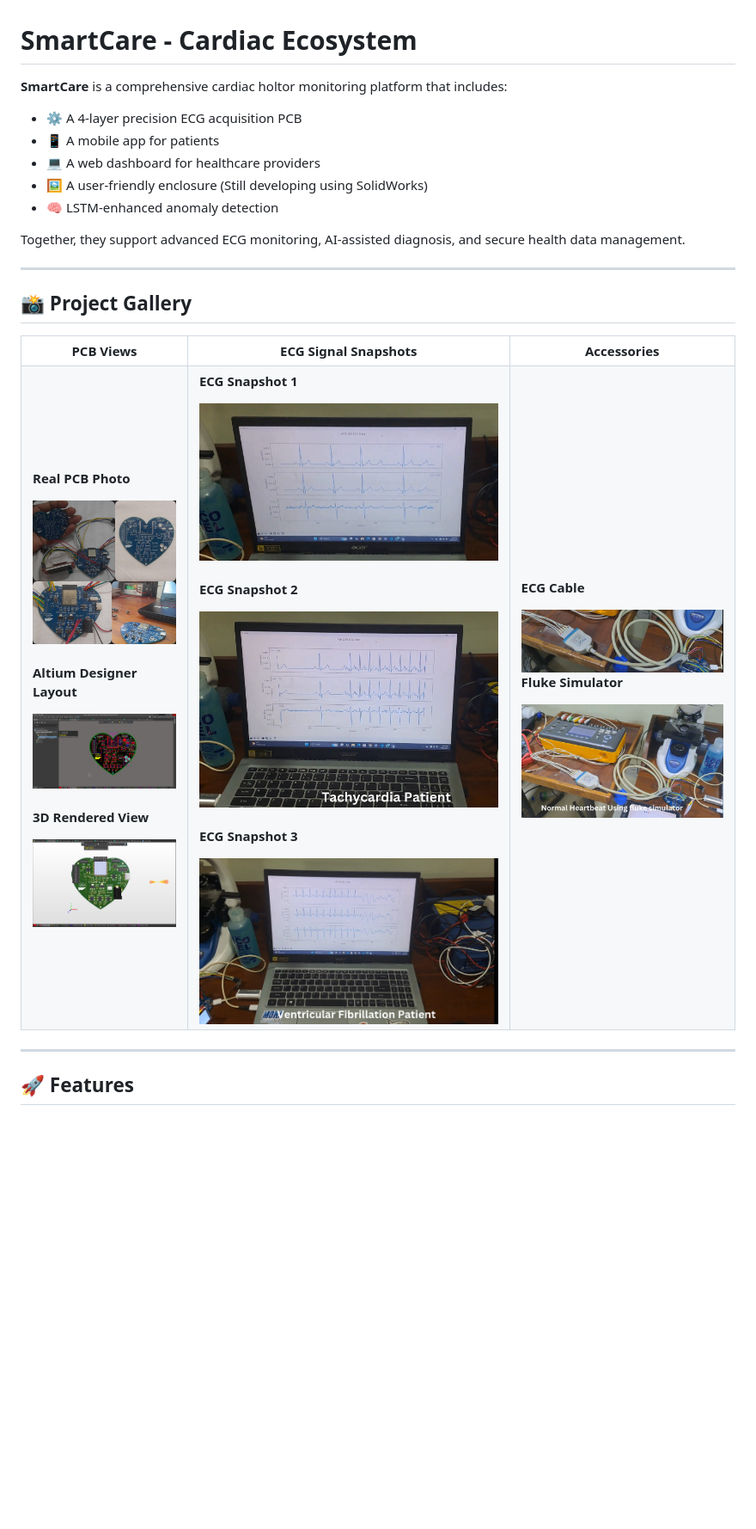
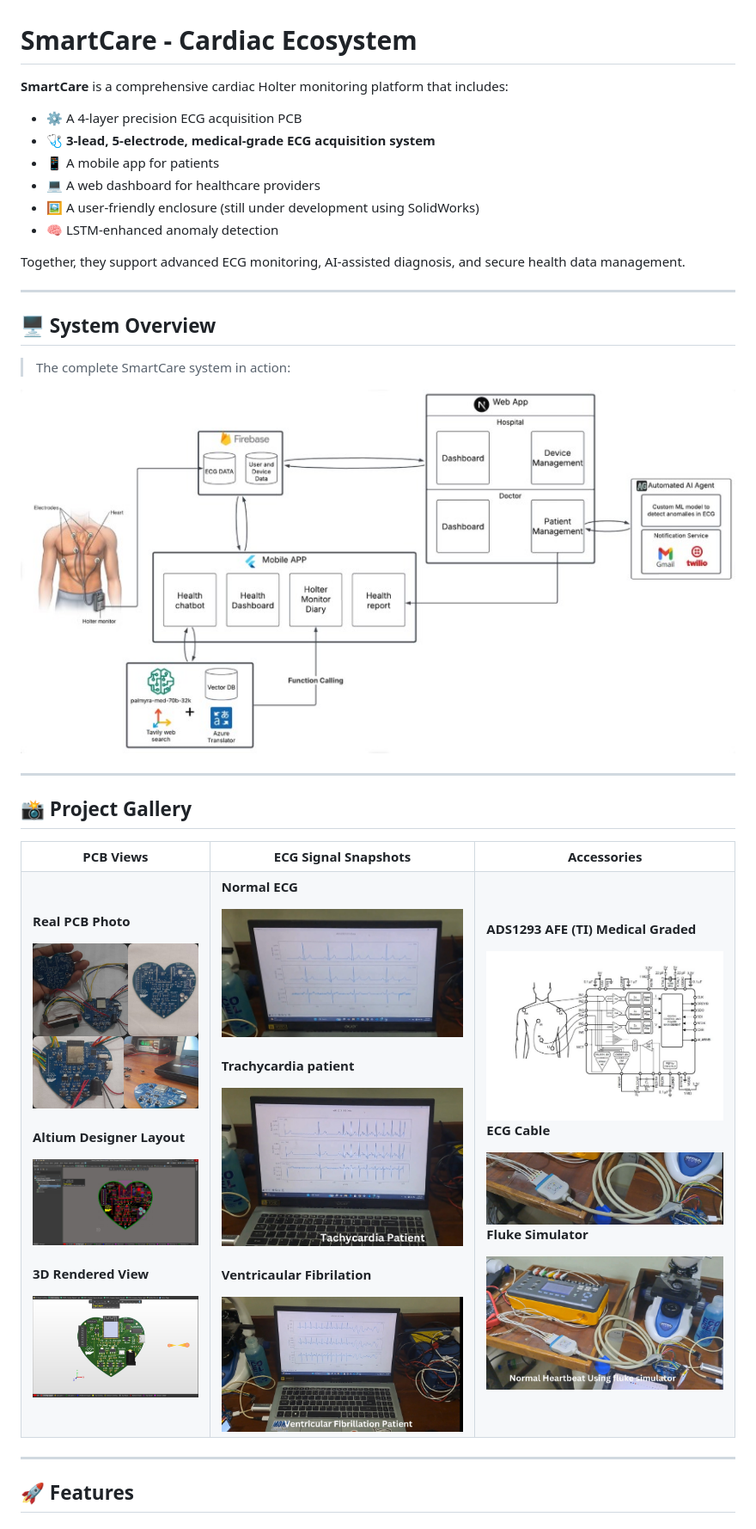
Before and after one commit to SahanWeerasiri/Smart_Holter_Monitor, a Markdown page: README.md, the part around one of its changes. Shown at 86% size. Rendered like a GitHub page; blank space fills up the shorter version.

```diff
--- a/README.md
+++ b/README.md
@@ -1,13 +1,22 @@
 # SmartCare - Cardiac Ecosystem
 
-**SmartCare** is a comprehensive cardiac holtor monitoring platform that includes:
+**SmartCare** is a comprehensive cardiac Holter monitoring platform that includes:
 - ⚙️ A 4-layer precision ECG acquisition PCB
+- 🩺 **3-lead, 5-electrode, medical-grade ECG acquisition system**
 - 📱 A mobile app for patients
 - 💻 A web dashboard for healthcare providers
-- 🖼️ A user-friendly enclosure (Still developing using SolidWorks)
+- 🖼️ A user-friendly enclosure (still under development using SolidWorks)
 - 🧠 LSTM-enhanced anomaly detection
 
 Together, they support advanced ECG monitoring, AI-assisted diagnosis, and secure health data management.
+
+---
+
+## 🖥️ System Overview
+
+> The complete SmartCare system in action:
+
+![System Overview](Assets/system.jpg)
 
 ---
 
@@ -29,14 +38,16 @@ Together, they support advanced ECG monitoring, AI-assisted diagnosis, and secur
       <img src="Assets/3d.jpg" alt="3D PCB" width="400"/>
     </td>
     <td>
-      <p><strong>ECG Snapshot 1</strong></p>
-      <img src="Assets/ecg.jpg" alt="ECG Snapshot 1" width="500"/><br><br>
-      <p><strong>ECG Snapshot 2</strong></p>
-      <img src="Assets/tr.jpg" alt="ECG Snapshot 2" width="500"/><br><br>
-      <p><strong>ECG Snapshot 3</strong></p>
-      <img src="Assets/ventricular.jpg" alt="ECG Snapshot 3" width=500"/>
+      <p><strong>Normal ECG</strong></p>
+      <img src="Assets/ecg.jpg" alt="ECG Snapshot 1" width="600"/><br><br>
+      <p><strong>Trachycardia patient</strong></p>
+      <img src="Assets/tr.jpg" alt="ECG Snapshot 2" width="600"/><br><br>
+      <p><strong>Ventricaular Fibrilation</strong></p>
+      <img src="Assets/ventricular.jpg" alt="ECG Snapshot 3" width="600"/>
     </td>
     <td>
+      <p><strong>ADS1293 AFE (TI) Medical Graded</strong></p>
+      <img src="Assets/ads.jpg" alt="chip" width="600"/>
       <p><strong>ECG Cable</strong></p>
       <img src="Assets/cable.jpg" alt="ECG Cable" width="600"/>
       <p><strong>Fluke Simulator</strong></p>
@@ -46,10 +57,6 @@ Together, they support advanced ECG monitoring, AI-assisted diagnosis, and secur
 </table>
 
 ---
-
-
-
-
 
 ## 🚀 Features
 
```
Also changed, not shown: other parts of README.md (+2 -2 lines).
